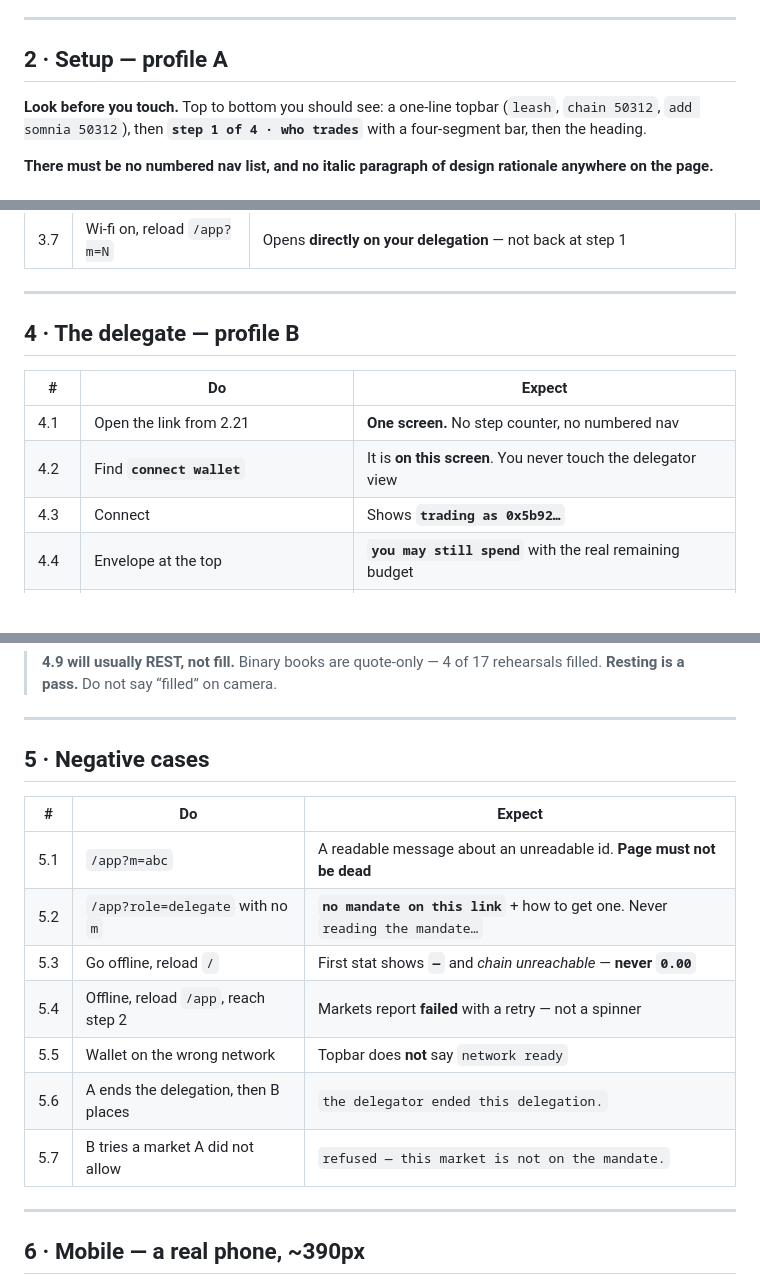
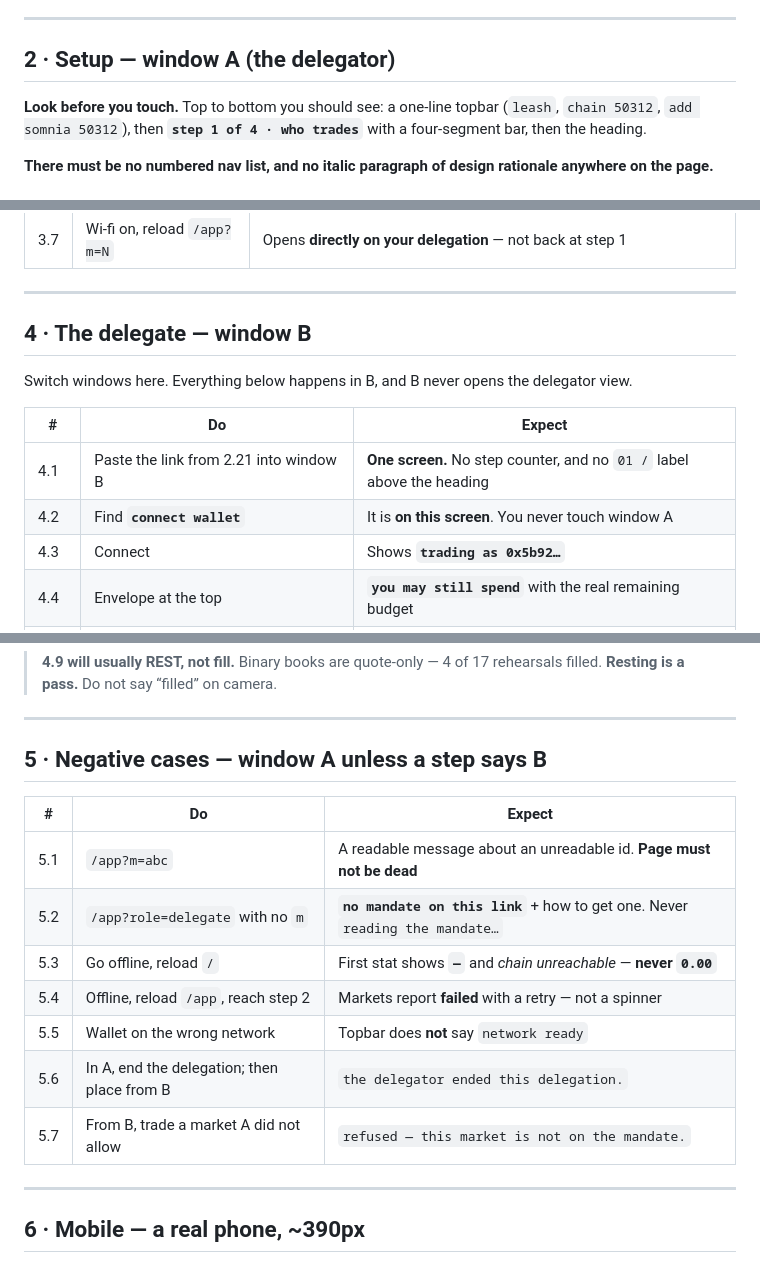
Before and after one commit to Manuel-dev01/Leash, a Markdown page: CHECKLIST.md, 3 parts joined by grey strips. Drawn GitHub-style; blank space fills up the shorter version.

Commit message:
Checklist: window A/B instead of undefined 'profile', and say where to scroll
The landing section said 'profile A' when the landing page has no roles at
all, and told you to watch a stat that sits ~1100px down a 2243px page
without saying to scroll. Both were reported by the person testing it.
Also names the exact footer element, since 'registry ->' is no longer what
it says.

```diff
--- a/CHECKLIST.md
+++ b/CHECKLIST.md
@@ -57,7 +57,7 @@ No wallet or role is involved here. This is the public page.
 
 ---
 
-## 2 · Setup — profile A
+## 2 · Setup — **window A** (the delegator)
 
 **Look before you touch.** Top to bottom you should see: a one-line topbar
 (`leash`, `chain 50312`, `add somnia 50312`), then **`step 1 of 4 · who trades`**
@@ -134,12 +134,15 @@ rationale anywhere on the page.**
 
 ---
 
-## 4 · The delegate — profile B
+## 4 · The delegate — **window B**
+
+Switch windows here. Everything below happens in B, and B never opens the
+delegator view.
 
 | # | Do | Expect |
 |---|---|---|
-| 4.1 | Open the link from 2.21 | **One screen.** No step counter, no numbered nav |
-| 4.2 | Find **`connect wallet`** | It is **on this screen**. You never touch the delegator view |
+| 4.1 | Paste the link from 2.21 into window B | **One screen.** No step counter, and no `01 /` label above the heading |
+| 4.2 | Find **`connect wallet`** | It is **on this screen**. You never touch window A |
 | 4.3 | Connect | Shows **`trading as 0x5b92…`** |
 | 4.4 | Envelope at the top | **`you may still spend`** with the real remaining budget |
 | 4.5 | Pick a market | The row marks itself `trading` |
@@ -156,7 +159,7 @@ rationale anywhere on the page.**
 
 ---
 
-## 5 · Negative cases
+## 5 · Negative cases — **window A unless a step says B**
 
 | # | Do | Expect |
 |---|---|---|
@@ -165,8 +168,8 @@ rationale anywhere on the page.**
 | 5.3 | Go offline, reload `/` | First stat shows **`—`** and *chain unreachable* — **never `0.00`** |
 | 5.4 | Offline, reload `/app`, reach step 2 | Markets report **failed** with a retry — not a spinner |
 | 5.5 | Wallet on the wrong network | Topbar does **not** say `network ready` |
-| 5.6 | A ends the delegation, then B places | `the delegator ended this delegation.` |
-| 5.7 | B tries a market A did not allow | `refused — this market is not on the mandate.` |
+| 5.6 | In A, end the delegation; then place from B | `the delegator ended this delegation.` |
+| 5.7 | From B, trade a market A did not allow | `refused — this market is not on the mandate.` |
 
 ---
 
```
Also changed, not shown: other parts of CHECKLIST.md (+1 -1 lines).
